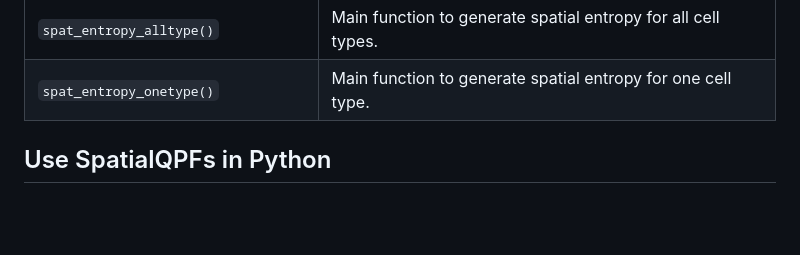
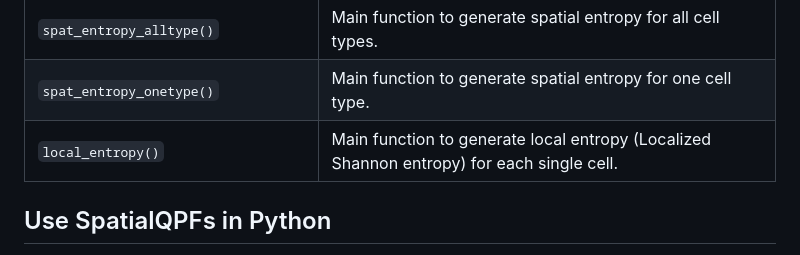
Before and after one commit to Genentech/SpatialQPFs, a Markdown page: README.md, the part around the change. Drawn GitHub-style; blank space fills up the shorter version.

Commit message:
Document local_entropy function in README
Added documentation for the local_entropy function.

```diff
--- a/README.md
+++ b/README.md
@@ -65,6 +65,7 @@ The relevant methods has been reviewed and discussed here:
 | `DT_graph_cross_subregion_random()`     | Main function to generate graph features using Delaunay triangulation graph (multiple cell types). |
 | `spat_entropy_alltype()`     | Main function to generate spatial entropy for all cell types. |
 | `spat_entropy_onetype()`     | Main function to generate spatial entropy for one cell type. |
+| `local_entropy()`     | Main function to generate local entropy (Localized Shannon entropy) for each single cell. |
 
 
 
```
